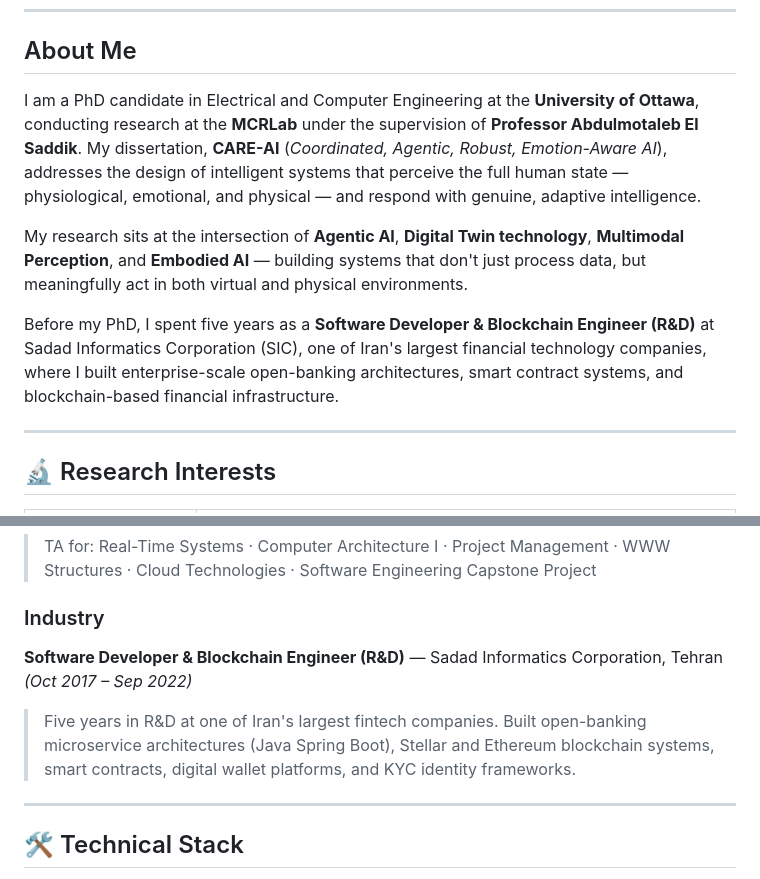
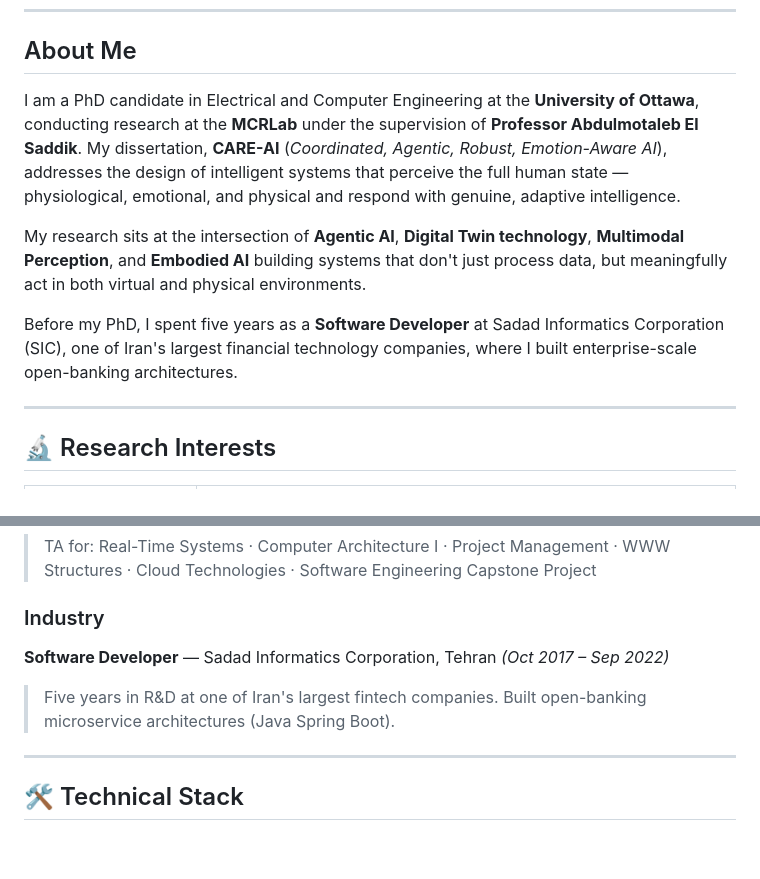
Before and after one commit to kamranghz/kamranghz.github.io, a Markdown page: README.md, 2 parts joined by grey strips. GitHub-like rendering; blank space fills up the shorter version.

Commit message:
Revise README for clarity and role descriptions
Updated the README to clarify roles and research focus.

```diff
--- a/README.md
+++ b/README.md
@@ -15,11 +15,11 @@
 
 ## About Me
 
-I am a PhD candidate in Electrical and Computer Engineering at the **University of Ottawa**, conducting research at the **MCRLab** under the supervision of **Professor Abdulmotaleb El Saddik**. My dissertation, **CARE-AI** (*Coordinated, Agentic, Robust, Emotion-Aware AI*), addresses the design of intelligent systems that perceive the full human state — physiological, emotional, and physical — and respond with genuine, adaptive intelligence.
+I am a PhD candidate in Electrical and Computer Engineering at the **University of Ottawa**, conducting research at the **MCRLab** under the supervision of **Professor Abdulmotaleb El Saddik**. My dissertation, **CARE-AI** (*Coordinated, Agentic, Robust, Emotion-Aware AI*), addresses the design of intelligent systems that perceive the full human state — physiological, emotional, and physical and respond with genuine, adaptive intelligence.
 
-My research sits at the intersection of **Agentic AI**, **Digital Twin technology**, **Multimodal Perception**, and **Embodied AI** — building systems that don't just process data, but meaningfully act in both virtual and physical environments.
+My research sits at the intersection of **Agentic AI**, **Digital Twin technology**, **Multimodal Perception**, and **Embodied AI** building systems that don't just process data, but meaningfully act in both virtual and physical environments.
 
-Before my PhD, I spent five years as a **Software Developer & Blockchain Engineer (R&D)** at Sadad Informatics Corporation (SIC), one of Iran's largest financial technology companies, where I built enterprise-scale open-banking architectures, smart contract systems, and blockchain-based financial infrastructure.
+Before my PhD, I spent five years as a **Software Developer** at Sadad Informatics Corporation (SIC), one of Iran's largest financial technology companies, where I built enterprise-scale open-banking architectures.
 
 ---
 
@@ -121,8 +121,8 @@ Before my PhD, I spent five years as a **Software Developer & Blockchain Enginee
 > TA for: Real-Time Systems · Computer Architecture I · Project Management · WWW Structures · Cloud Technologies · Software Engineering Capstone Project
 
 ### Industry
-**Software Developer & Blockchain Engineer (R&D)** — Sadad Informatics Corporation, Tehran *(Oct 2017 – Sep 2022)*
-> Five years in R&D at one of Iran's largest fintech companies. Built open-banking microservice architectures (Java Spring Boot), Stellar and Ethereum blockchain systems, smart contracts, digital wallet platforms, and KYC identity frameworks.
+**Software Developer** — Sadad Informatics Corporation, Tehran *(Oct 2017 – Sep 2022)*
+> Five years in R&D at one of Iran's largest fintech companies. Built open-banking microservice architectures (Java Spring Boot).
 
 ---
 
```
